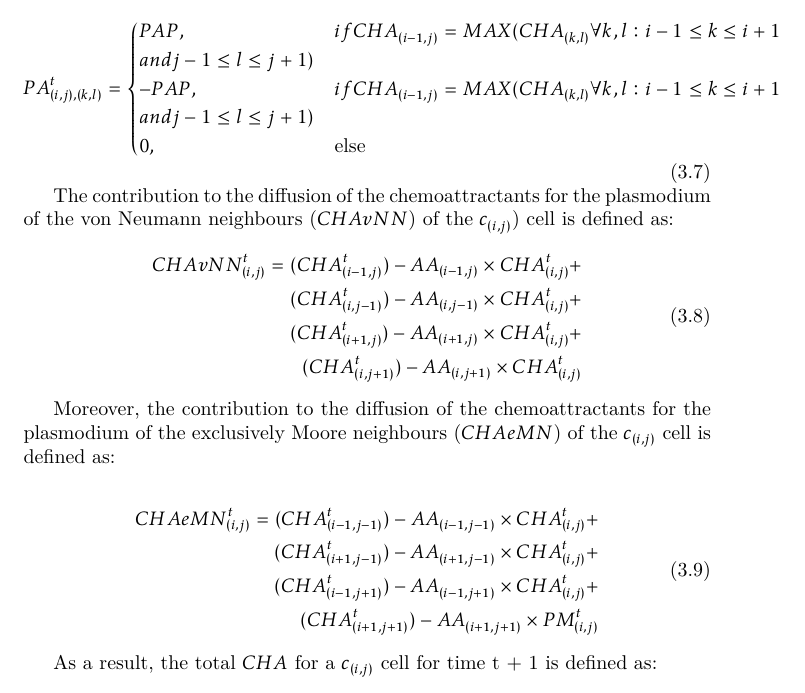
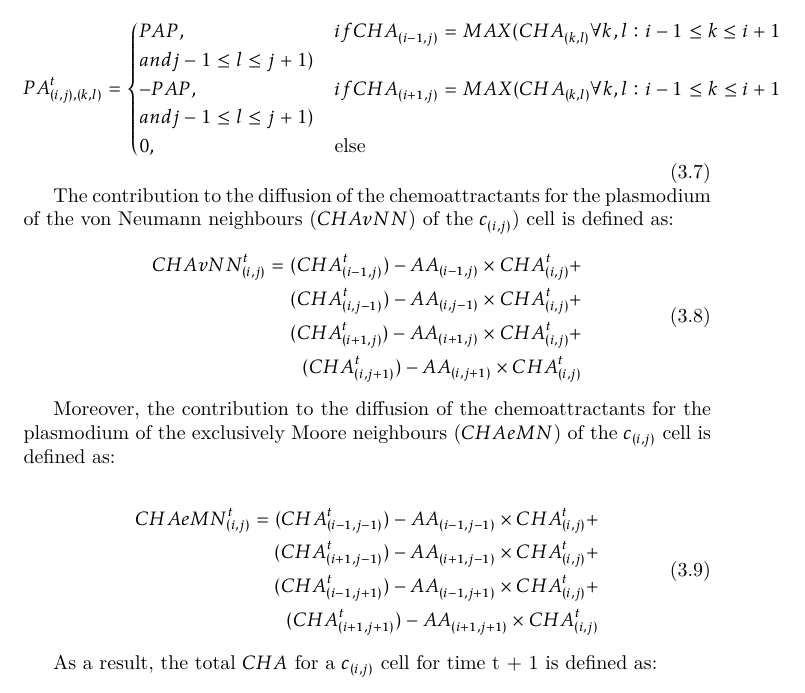
Before and after one commit to avivace/Physarum, a LaTeX document (docs/report.tex, which reads docs/3_model.tex): part of page 21 of 55, cut so that both start at the same text. Compiled offline with XeLaTeX.

Commit message:
Fix typos

```diff
--- a/docs/3_model.tex
+++ b/docs/3_model.tex
@@ -95,7 +95,7 @@ The $PA$ parameter for cell $c_{(i,j)}$ towards its north neighbour $c_{(i-1,j)}
 PA^t_{(i, j),(k,l)}=
 \begin{cases}
 PAP, & if CHA_{(i-1, j)} = MAX(CHA_{(k, l)} \forall k, l: i - 1 \leq k \leq i + 1 \\and j - 1 \leq l \leq j+1) \\
-- PAP, & if CHA_{(i-1, j)} = MAX(CHA_{(k, l)} \forall k, l: i - 1 \leq k \leq i + 1 \\and j - 1 \leq l \leq j+1) \\
+- PAP, & if CHA_{(i+1, j)} = MAX(CHA_{(k, l)} \forall k, l: i - 1 \leq k \leq i + 1 \\and j - 1 \leq l \leq j+1) \\
 0, & \mbox{else}
 \end{cases}
 \end{equation}
@@ -120,7 +120,7 @@ CHAeMN^t_{(i, j)} =
 (CHA^t_{(i-1, j-1)}) - AA_{(i-1, j-1)} \times CHA^t_{(i, j)} +
 \\(CHA^t_{(i+1, j-1)}) - AA_{(i+1, j-1)} \times CHA^t_{(i, j)} +
 \\(CHA^t_{(i-1, j+1)}) - AA_{(i-1, j+1)} \times CHA^t_{(i, j)}  +
-\\(CHA^t_{(i+1, j+1)}) - AA_{(i+1, j+1)} \times PM^t_{(i, j)}
+\\(CHA^t_{(i+1, j+1)}) - AA_{(i+1, j+1)} \times CHA^t_{(i, j)}
 \end{split}
 \end{equation}
 
```
